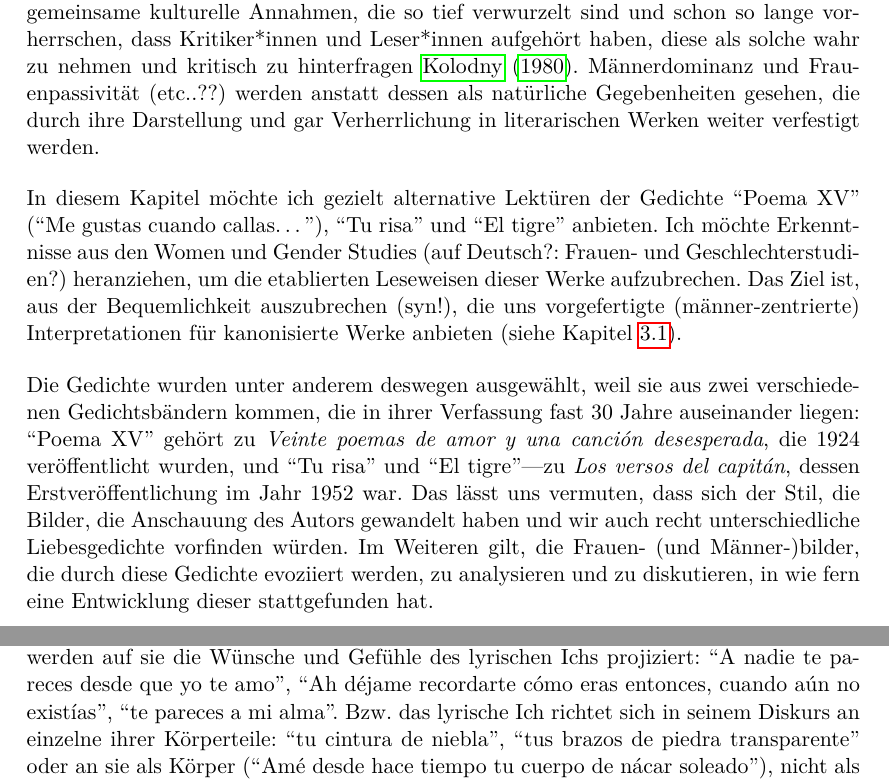
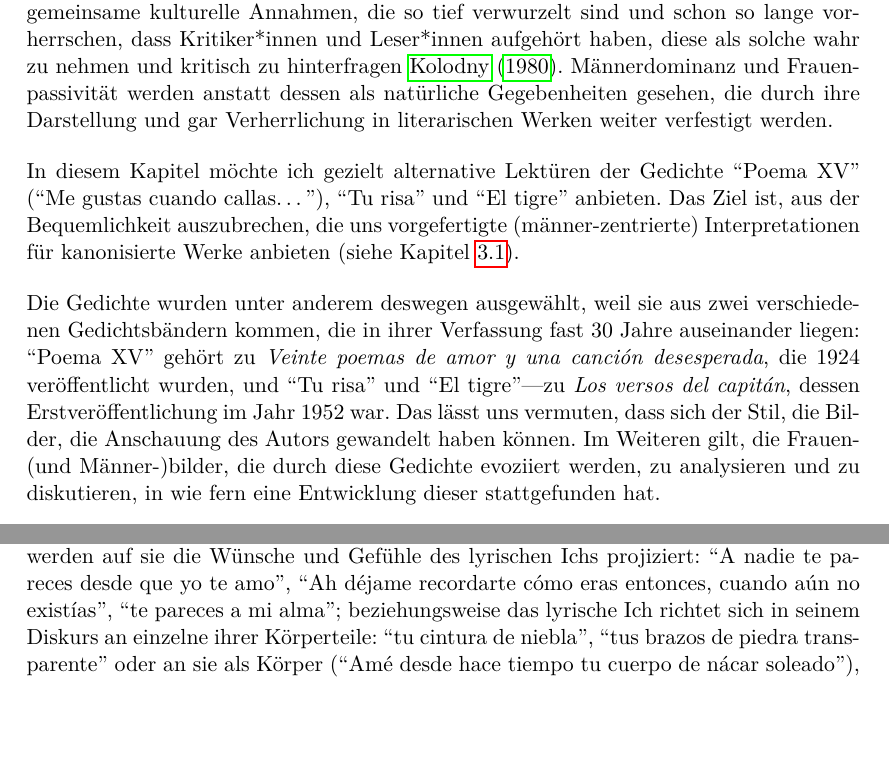
Before and after one commit to lusy/hausarbeiten, a LaTeX document (femLecturesNeruda/main.tex, which reads femLecturesNeruda/4-Re-vision.tex): two parts of pages 12 and 13 of 19 before the commit and two parts of pages 12 and 13 of 18 after it, joined at a grey line, cut so that both start at the same text, the shorter picture padded with empty space. Compiled offline with pdfLaTeX.

Commit message:
femLecturesNeruda: Clean up chap 4

```diff
--- a/femLecturesNeruda/4-Re-vision.tex
+++ b/femLecturesNeruda/4-Re-vision.tex
@@ -22,19 +22,18 @@ Sie unterstreicht, dass solche Revisionen von literarischen Werken essenziell si
 Dies mag auf dem ersten Blick etwas dramatisch klingen, wenn wir uns allerdings diverse Phanomäne(syn) vor Augen führen, wie Feminizide, den Kampf um das Recht am eigenen Körper (z.B. Abtreibungsrechte, reproduktive Selbstbestimmung), Essstörungen, ..., die Frauen jeden Tag unmittelbar erleben, wird es klar, dass es sich keineswegs um eine Überspitzung, sondern immer noch um die triste Realität handelt.
 
 Was wir in Frage stellen und dekonstruieren sollen sind, wie Annette Kolodny anmerkt, gemeinsame kulturelle Annahmen, die so tief verwurzelt sind und schon so lange vorherrschen, dass Kritiker*innen und Leser*innen aufgehört haben, diese als solche wahr zu nehmen und kritisch zu hinterfragen~\cite{Kolodny1980}.
-Männerdominanz und Frauenpassivität (etc..??) werden anstatt dessen als natürliche Gegebenheiten gesehen, die durch ihre Darstellung und gar Verherrlichung in literarischen Werken weiter verfestigt werden.
+Männerdominanz und Frauenpassivität werden anstatt dessen als natürliche Gegebenheiten gesehen, die durch ihre Darstellung und gar Verherrlichung in literarischen Werken weiter verfestigt werden.
 %vgl auch Duncan
 
 In diesem Kapitel möchte ich gezielt alternative Lektüren der Gedichte ``Poema XV'' (``Me gustas cuando callas\ldots''), ``Tu risa'' und ``El tigre'' anbieten.
 % alternative - weitere Möglichkeit nach Kolodny; auch, im Sinne von "from a new critical direction" -> welche Direction ist gemeint?
-Ich möchte Erkenntnisse aus den Women und Gender Studies (auf Deutsch?: Frauen- und Geschlechterstudien?) heranziehen, um die etablierten Leseweisen dieser Werke aufzubrechen.
+%Ich möchte Erkenntnisse aus den Women und Gender Studies (auf Deutsch?: Frauen- und Geschlechterstudien?) heranziehen, um die etablierten Leseweisen dieser Werke aufzubrechen. % rausgenommen, da ich keinen neuen theoretischen Rahmen an der Stelle mit einbeziehe
 %TODO wenn das so ist, bräuchte ich evtl besagte Erkenntnisse in Kapitel 3
-Das Ziel ist, aus der Bequemlichkeit auszubrechen (syn!), die uns vorgefertigte (männer-zentrierte) Interpretationen für kanonisierte Werke anbieten (siehe Kapitel~\ref{chap:canon}).
+Das Ziel ist, aus der Bequemlichkeit auszubrechen, die uns vorgefertigte (männer-zentrierte) Interpretationen für kanonisierte Werke anbieten (siehe Kapitel~\ref{chap:canon}).
 
-%TODO nur die Gedichte? Vlt auch "El Tigre"?
 Die Gedichte wurden unter anderem deswegen ausgewählt, weil sie aus zwei verschiedenen Gedichtsbändern kommen, die in ihrer Verfassung fast 30 Jahre auseinander liegen:
 ``Poema XV'' gehört zu \textit{Veinte poemas de amor y una canción desesperada}, die 1924 veröffentlicht wurden, und ``Tu risa'' und ``El tigre''—zu \textit{Los versos del capitán}, dessen Erstveröffentlichung im Jahr 1952 war.
-Das lässt uns vermuten, dass sich der Stil, die Bilder, die Anschauung des Autors gewandelt haben und wir auch recht unterschiedliche Liebesgedichte vorfinden würden.
+Das lässt uns vermuten, dass sich der Stil, die Bilder, die Anschauung des Autors gewandelt haben können.
 Im Weiteren gilt, die Frauen- (und Männer-)bilder, die durch diese Gedichte evoziiert werden, zu analysieren und zu diskutieren, in wie fern eine Entwicklung dieser stattgefunden hat.
 
 \subsection{Poema XV}
@@ -45,8 +44,8 @@ Die weibliche Geliebte ist kaum da und wenn schon ist sie ``callada'', ``muda'',
 
 Wenn sie überhaupt angeredet wird, adressiert das lyrische Ich sie nicht als gleichberechtigte, vollwertige Person mit eigenen Gefühlen, Wünschen und Gedanken.
 Vielmehr werden auf sie die Wünsche und Gefühle des lyrischen Ichs projiziert:
-``A nadie te pareces desde que yo te amo'', ``Ah déjame recordarte cómo eras entonces, cuando aún no existías'', ``te pareces a mi alma''.
-Bzw. das lyrische Ich richtet sich in seinem Diskurs an einzelne ihrer Körperteile: ``tu cintura de niebla'', ``tus brazos de piedra transparente'' oder an sie als Körper (``Amé desde hace tiempo tu cuerpo de nácar soleado''), nicht als Person. %nácar=Perlmutt
+``A nadie te pareces desde que yo te amo'', ``Ah déjame recordarte cómo eras entonces, cuando aún no existías'', ``te pareces a mi alma'';
+beziehungsweise das lyrische Ich richtet sich in seinem Diskurs an einzelne ihrer Körperteile: ``tu cintura de niebla'', ``tus brazos de piedra transparente'' oder an sie als Körper (``Amé desde hace tiempo tu cuerpo de nácar soleado''), nicht als Person. %nácar=Perlmutt
 ``Muñeca'' ist eine weitere wiederholte Anrede. -> den Mund halten und hübsch aussehen; sich von anderen rumkommandieren lassen
 % https://books.google.de/books?hl=bg&lr=&id=Y1eVeyOTuNQC&oi=fnd&pg=PT6&dq=calling+women+dolls&ots=BV9aH9j-Mw&sig=kmypmucRZ1apB1rTIqyvRjv9eWI#v=onepage&q=calling%20women%20dolls&f=false
 
```
Also changed, not shown: femLecturesNeruda/4-Re-vision.tex (1 more changed lines).
